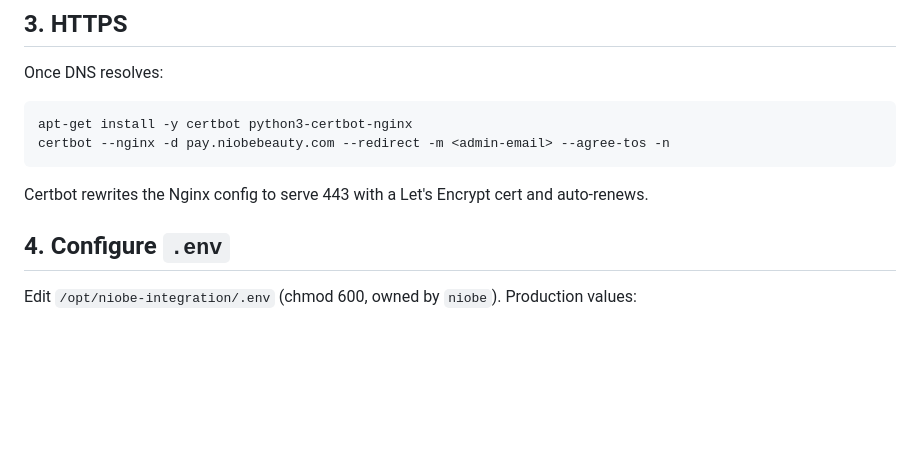
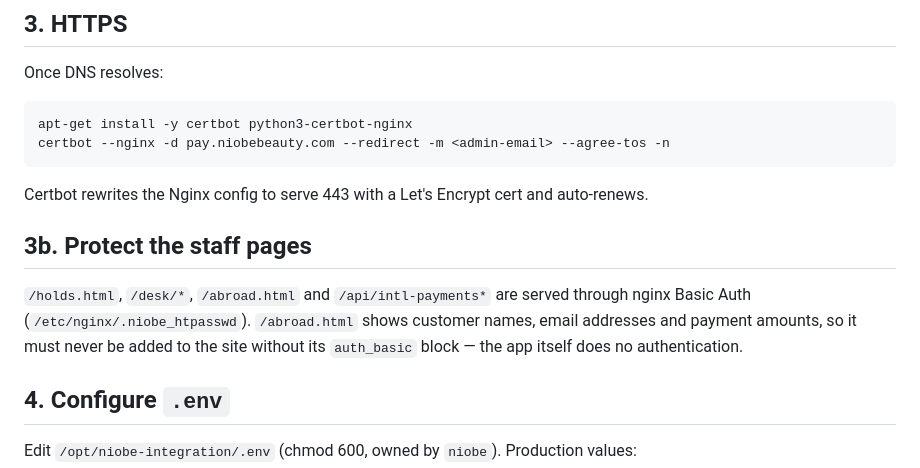
Before and after one commit to anirudhatalmale6-alt/niobe-spa-integration, a Markdown page: deploy/DEPLOY.md, the part around the change. Drawn GitHub-style; blank space fills up the shorter version.

````diff
--- a/deploy/DEPLOY.md
+++ b/deploy/DEPLOY.md
@@ -32,6 +32,13 @@ certbot --nginx -d pay.niobebeauty.com --redirect -m <admin-email> --agree-tos -
 ```
 
 Certbot rewrites the Nginx config to serve 443 with a Let's Encrypt cert and auto-renews.
+
+## 3b. Protect the staff pages
+
+`/holds.html`, `/desk/*`, `/abroad.html` and `/api/intl-payments*` are served through nginx
+Basic Auth (`/etc/nginx/.niobe_htpasswd`). `/abroad.html` shows customer names, email
+addresses and payment amounts, so it must never be added to the site without its
+`auth_basic` block — the app itself does no authentication.
 
 ## 4. Configure `.env`
 Edit `/opt/niobe-integration/.env` (chmod 600, owned by `niobe`). Production values:
````
Also changed, not shown: README.md (+3 -0 lines).
